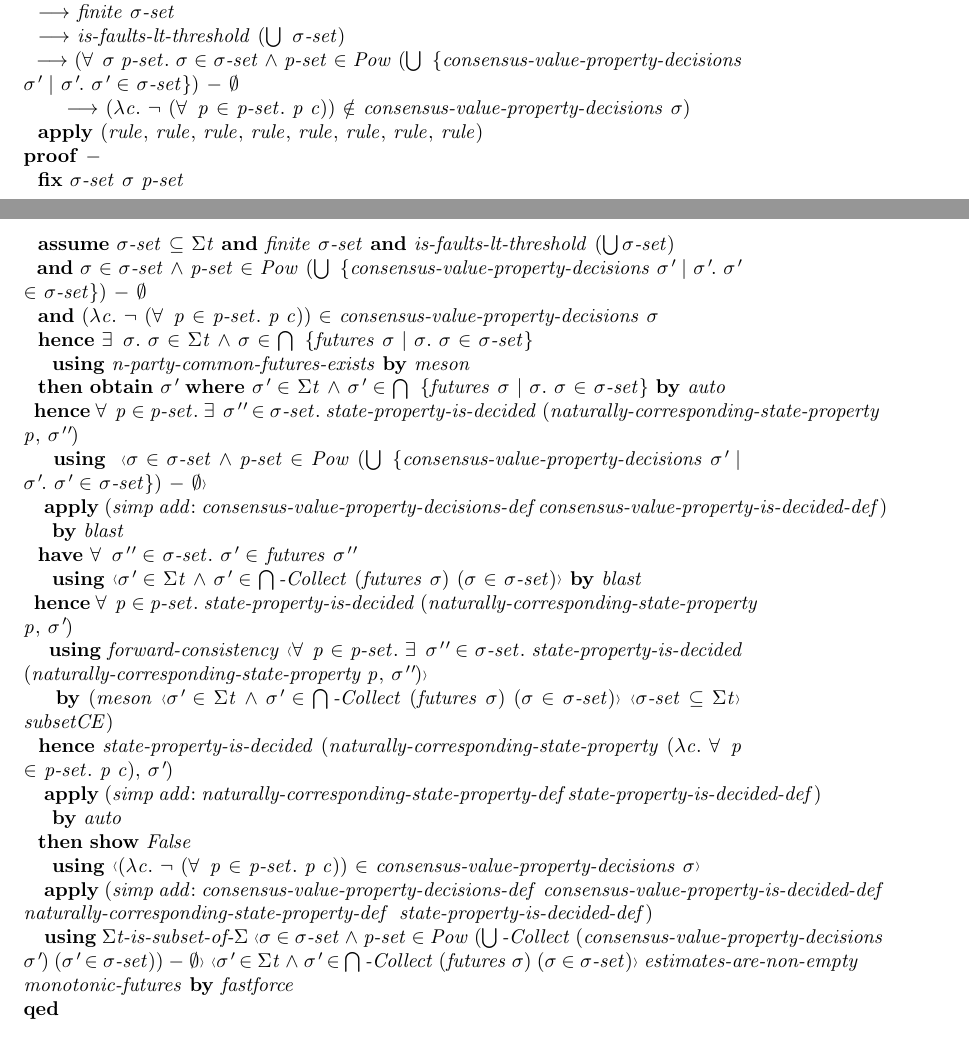
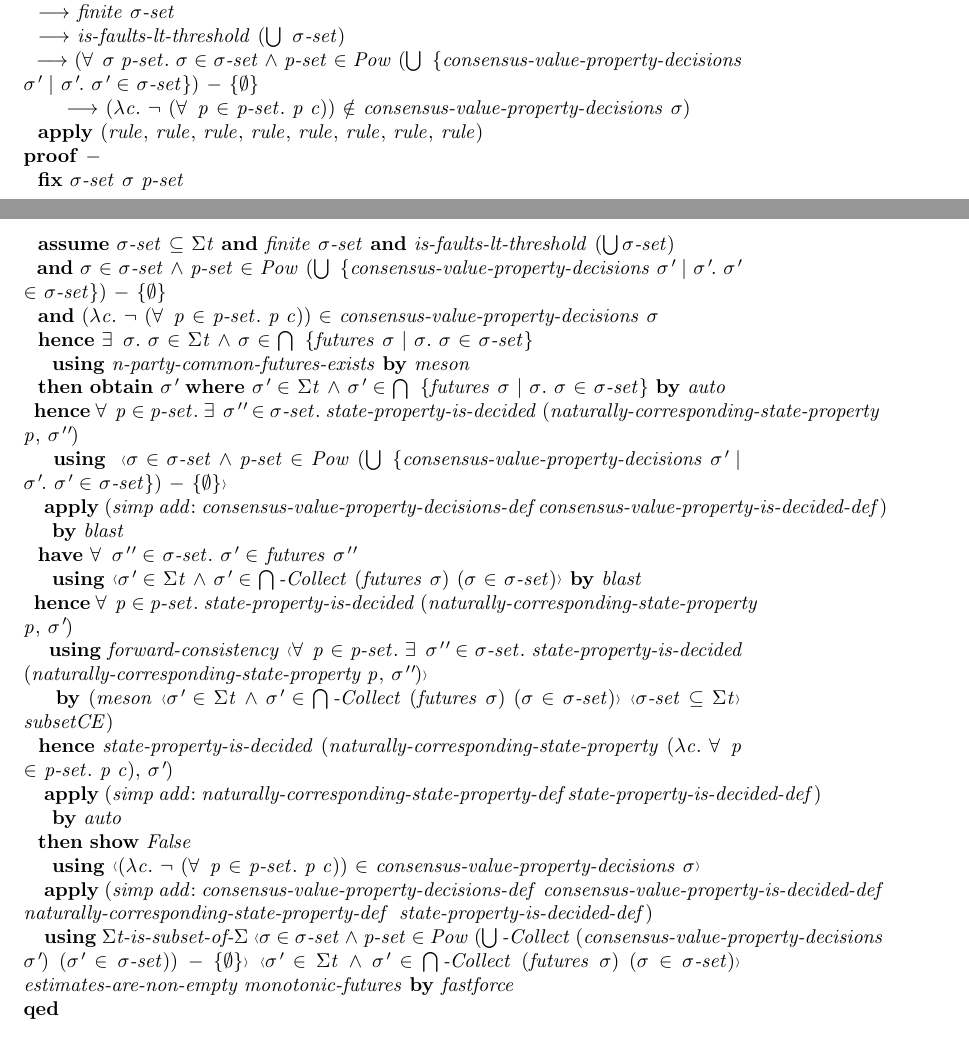
Before and after one commit to LayerXcom/cbc-casper-proof, a LaTeX document (Isabelle/output/document/root.tex, which reads Isabelle/output/document/ConsensusSafety.tex): two parts of pages 35 and 36 of 45, joined at a grey line, cut so that both start at the same text. Compiled offline with pdfLaTeX.

Commit message:
Fix the definition of n_party_consensus_safety (remove {empty})

```diff
--- a/Isabelle/output/document/ConsensusSafety.tex
+++ b/Isabelle/output/document/ConsensusSafety.tex
@@ -642,7 +642,7 @@
 \ \ {\isachardoublequoteopen}{\isasymforall}\ {\isasymsigma}{\isacharunderscore}set{\isachardot}\ {\isasymsigma}{\isacharunderscore}set\ {\isasymsubseteq}\ {\isasymSigma}t\isanewline
 \ \ {\isasymlongrightarrow}\ finite\ {\isasymsigma}{\isacharunderscore}set\isanewline
 \ \ {\isasymlongrightarrow}\ is{\isacharunderscore}faults{\isacharunderscore}lt{\isacharunderscore}threshold\ {\isacharparenleft}{\isasymUnion}\ {\isasymsigma}{\isacharunderscore}set{\isacharparenright}\isanewline
-\ \ {\isasymlongrightarrow}\ {\isacharparenleft}{\isasymforall}\ {\isasymsigma}\ p{\isacharunderscore}set{\isachardot}\ {\isasymsigma}\ {\isasymin}\ {\isasymsigma}{\isacharunderscore}set\ {\isasymand}\ p{\isacharunderscore}set\ {\isasymin}\ Pow\ {\isacharparenleft}{\isasymUnion}\ {\isacharbraceleft}consensus{\isacharunderscore}value{\isacharunderscore}property{\isacharunderscore}decisions\ {\isasymsigma}{\isacharprime}\ {\isacharbar}\ {\isasymsigma}{\isacharprime}{\isachardot}\ {\isasymsigma}{\isacharprime}\ {\isasymin}\ {\isasymsigma}{\isacharunderscore}set{\isacharbraceright}{\isacharparenright}\ {\isacharminus}\ {\isasymemptyset}\ \isanewline
+\ \ {\isasymlongrightarrow}\ {\isacharparenleft}{\isasymforall}\ {\isasymsigma}\ p{\isacharunderscore}set{\isachardot}\ {\isasymsigma}\ {\isasymin}\ {\isasymsigma}{\isacharunderscore}set\ {\isasymand}\ p{\isacharunderscore}set\ {\isasymin}\ Pow\ {\isacharparenleft}{\isasymUnion}\ {\isacharbraceleft}consensus{\isacharunderscore}value{\isacharunderscore}property{\isacharunderscore}decisions\ {\isasymsigma}{\isacharprime}\ {\isacharbar}\ {\isasymsigma}{\isacharprime}{\isachardot}\ {\isasymsigma}{\isacharprime}\ {\isasymin}\ {\isasymsigma}{\isacharunderscore}set{\isacharbraceright}{\isacharparenright}\ {\isacharminus}\ {\isacharbraceleft}{\isasymemptyset}{\isacharbraceright}\ \isanewline
 \ \ \ \ \ \ {\isasymlongrightarrow}\ {\isacharparenleft}{\isasymlambda}c{\isachardot}\ {\isasymnot}\ {\isacharparenleft}{\isasymforall}\ p\ {\isasymin}\ p{\isacharunderscore}set{\isachardot}\ p\ c{\isacharparenright}{\isacharparenright}\ {\isasymnotin}\ consensus{\isacharunderscore}value{\isacharunderscore}property{\isacharunderscore}decisions\ {\isasymsigma}{\isacharparenright}{\isachardoublequoteclose}\isanewline
 %
 \isadelimproof
@@ -658,7 +658,7 @@
 \ {\isasymsigma}{\isacharunderscore}set\ {\isasymsigma}\ p{\isacharunderscore}set\isanewline
 \ \ \isacommand{assume}\isamarkupfalse%
 \ {\isachardoublequoteopen}{\isasymsigma}{\isacharunderscore}set\ {\isasymsubseteq}\ {\isasymSigma}t{\isachardoublequoteclose}\ \isakeyword{and}\ {\isachardoublequoteopen}finite\ {\isasymsigma}{\isacharunderscore}set{\isachardoublequoteclose}\ \isakeyword{and}\ {\isachardoublequoteopen}is{\isacharunderscore}faults{\isacharunderscore}lt{\isacharunderscore}threshold\ {\isacharparenleft}{\isasymUnion}{\isasymsigma}{\isacharunderscore}set{\isacharparenright}{\isachardoublequoteclose}\ \isanewline
-\ \ \isakeyword{and}\ {\isachardoublequoteopen}{\isasymsigma}\ {\isasymin}\ {\isasymsigma}{\isacharunderscore}set\ {\isasymand}\ p{\isacharunderscore}set\ {\isasymin}\ Pow\ {\isacharparenleft}{\isasymUnion}\ {\isacharbraceleft}consensus{\isacharunderscore}value{\isacharunderscore}property{\isacharunderscore}decisions\ {\isasymsigma}{\isacharprime}\ {\isacharbar}\ {\isasymsigma}{\isacharprime}{\isachardot}\ {\isasymsigma}{\isacharprime}\ {\isasymin}\ {\isasymsigma}{\isacharunderscore}set{\isacharbraceright}{\isacharparenright}\ {\isacharminus}\ {\isasymemptyset}{\isachardoublequoteclose}\isanewline
+\ \ \isakeyword{and}\ {\isachardoublequoteopen}{\isasymsigma}\ {\isasymin}\ {\isasymsigma}{\isacharunderscore}set\ {\isasymand}\ p{\isacharunderscore}set\ {\isasymin}\ Pow\ {\isacharparenleft}{\isasymUnion}\ {\isacharbraceleft}consensus{\isacharunderscore}value{\isacharunderscore}property{\isacharunderscore}decisions\ {\isasymsigma}{\isacharprime}\ {\isacharbar}\ {\isasymsigma}{\isacharprime}{\isachardot}\ {\isasymsigma}{\isacharprime}\ {\isasymin}\ {\isasymsigma}{\isacharunderscore}set{\isacharbraceright}{\isacharparenright}\ {\isacharminus}\ {\isacharbraceleft}{\isasymemptyset}{\isacharbraceright}{\isachardoublequoteclose}\isanewline
 \ \ \isakeyword{and}\ {\isachardoublequoteopen}{\isacharparenleft}{\isasymlambda}c{\isachardot}\ {\isasymnot}\ {\isacharparenleft}{\isasymforall}\ p\ {\isasymin}\ p{\isacharunderscore}set{\isachardot}\ p\ c{\isacharparenright}{\isacharparenright}\ {\isasymin}\ consensus{\isacharunderscore}value{\isacharunderscore}property{\isacharunderscore}decisions\ {\isasymsigma}{\isachardoublequoteclose}\isanewline
 \ \ \isacommand{hence}\isamarkupfalse%
 \ {\isachardoublequoteopen}{\isasymexists}\ {\isasymsigma}{\isachardot}\ {\isasymsigma}\ {\isasymin}\ {\isasymSigma}t\ {\isasymand}\ {\isasymsigma}\ {\isasymin}\ {\isasymInter}\ {\isacharbraceleft}futures\ {\isasymsigma}\ {\isacharbar}\ {\isasymsigma}{\isachardot}\ {\isasymsigma}\ {\isasymin}\ {\isasymsigma}{\isacharunderscore}set{\isacharbraceright}{\isachardoublequoteclose}\isanewline
@@ -672,7 +672,7 @@
 \ \ \isacommand{hence}\isamarkupfalse%
 \ {\isachardoublequoteopen}{\isasymforall}\ p\ {\isasymin}\ p{\isacharunderscore}set{\isachardot}\ {\isasymexists}\ {\isasymsigma}{\isacharprime}{\isacharprime}\ {\isasymin}\ {\isasymsigma}{\isacharunderscore}set{\isachardot}\ state{\isacharunderscore}property{\isacharunderscore}is{\isacharunderscore}decided\ {\isacharparenleft}naturally{\isacharunderscore}corresponding{\isacharunderscore}state{\isacharunderscore}property\ p{\isacharcomma}\ {\isasymsigma}{\isacharprime}{\isacharprime}{\isacharparenright}{\isachardoublequoteclose}\isanewline
 \ \ \ \ \isacommand{using}\isamarkupfalse%
-\ \ {\isacartoucheopen}{\isasymsigma}\ {\isasymin}\ {\isasymsigma}{\isacharunderscore}set\ {\isasymand}\ p{\isacharunderscore}set\ {\isasymin}\ Pow\ {\isacharparenleft}{\isasymUnion}\ {\isacharbraceleft}consensus{\isacharunderscore}value{\isacharunderscore}property{\isacharunderscore}decisions\ {\isasymsigma}{\isacharprime}\ {\isacharbar}\ {\isasymsigma}{\isacharprime}{\isachardot}\ {\isasymsigma}{\isacharprime}\ {\isasymin}\ {\isasymsigma}{\isacharunderscore}set{\isacharbraceright}{\isacharparenright}\ {\isacharminus}\ {\isasymemptyset}{\isacartoucheclose}\isanewline
+\ \ {\isacartoucheopen}{\isasymsigma}\ {\isasymin}\ {\isasymsigma}{\isacharunderscore}set\ {\isasymand}\ p{\isacharunderscore}set\ {\isasymin}\ Pow\ {\isacharparenleft}{\isasymUnion}\ {\isacharbraceleft}consensus{\isacharunderscore}value{\isacharunderscore}property{\isacharunderscore}decisions\ {\isasymsigma}{\isacharprime}\ {\isacharbar}\ {\isasymsigma}{\isacharprime}{\isachardot}\ {\isasymsigma}{\isacharprime}\ {\isasymin}\ {\isasymsigma}{\isacharunderscore}set{\isacharbraceright}{\isacharparenright}\ {\isacharminus}\ {\isacharbraceleft}{\isasymemptyset}{\isacharbraceright}{\isacartoucheclose}\isanewline
 \ \ \ \ \isacommand{apply}\isamarkupfalse%
 \ {\isacharparenleft}simp\ add{\isacharcolon}\ consensus{\isacharunderscore}value{\isacharunderscore}property{\isacharunderscore}decisions{\isacharunderscore}def\ consensus{\isacharunderscore}value{\isacharunderscore}property{\isacharunderscore}is{\isacharunderscore}decided{\isacharunderscore}def{\isacharparenright}\isanewline
 \ \ \ \ \isacommand{by}\isamarkupfalse%
@@ -698,11 +698,11 @@
 \ \isacommand{show}\isamarkupfalse%
 \ False\isanewline
 \ \ \ \ \isacommand{using}\isamarkupfalse%
-\ {\isacartoucheopen}{\isacharparenleft}{\isasymlambda}c{\isachardot}\ {\isasymnot}\ {\isacharparenleft}{\isasymforall}\ p\ {\isasymin}\ p{\isacharunderscore}set{\isachardot}\ p\ c{\isacharparenright}{\isacharparenright}\ {\isasymin}\ consensus{\isacharunderscore}value{\isacharunderscore}property{\isacharunderscore}decisions\ {\isasymsigma}{\isacartoucheclose}\ \isanewline
+\ {\isacartoucheopen}{\isacharparenleft}{\isasymlambda}c{\isachardot}\ {\isasymnot}\ {\isacharparenleft}{\isasymforall}\ p\ {\isasymin}\ p{\isacharunderscore}set{\isachardot}\ p\ c{\isacharparenright}{\isacharparenright}\ {\isasymin}\ consensus{\isacharunderscore}value{\isacharunderscore}property{\isacharunderscore}decisions\ {\isasymsigma}{\isacartoucheclose}\ \ \isanewline
 \ \ \ \ \isacommand{apply}\isamarkupfalse%
 \ {\isacharparenleft}simp\ add{\isacharcolon}\ consensus{\isacharunderscore}value{\isacharunderscore}property{\isacharunderscore}decisions{\isacharunderscore}def\ \ consensus{\isacharunderscore}value{\isacharunderscore}property{\isacharunderscore}is{\isacharunderscore}decided{\isacharunderscore}def\ naturally{\isacharunderscore}corresponding{\isacharunderscore}state{\isacharunderscore}property{\isacharunderscore}def\ \ state{\isacharunderscore}property{\isacharunderscore}is{\isacharunderscore}decided{\isacharunderscore}def{\isacharparenright}\isanewline
 \ \ \ \ \isacommand{using}\isamarkupfalse%
-\ {\isasymSigma}t{\isacharunderscore}is{\isacharunderscore}subset{\isacharunderscore}of{\isacharunderscore}{\isasymSigma}\ {\isacartoucheopen}{\isasymsigma}\ {\isasymin}\ {\isasymsigma}{\isacharunderscore}set\ {\isasymand}\ p{\isacharunderscore}set\ {\isasymin}\ Pow\ {\isacharparenleft}{\isasymUnion}{\isacharunderscore}Collect\ {\isacharparenleft}consensus{\isacharunderscore}value{\isacharunderscore}property{\isacharunderscore}decisions\ {\isasymsigma}{\isacharprime}{\isacharparenright}\ {\isacharparenleft}{\isasymsigma}{\isacharprime}\ {\isasymin}\ {\isasymsigma}{\isacharunderscore}set{\isacharparenright}{\isacharparenright}\ {\isacharminus}\ {\isasymemptyset}{\isacartoucheclose}\ {\isacartoucheopen}{\isasymsigma}{\isacharprime}\ {\isasymin}\ {\isasymSigma}t\ {\isasymand}\ {\isasymsigma}{\isacharprime}\ {\isasymin}\ {\isasymInter}{\isacharunderscore}Collect\ {\isacharparenleft}futures\ {\isasymsigma}{\isacharparenright}\ {\isacharparenleft}{\isasymsigma}\ {\isasymin}\ {\isasymsigma}{\isacharunderscore}set{\isacharparenright}{\isacartoucheclose}\ estimates{\isacharunderscore}are{\isacharunderscore}non{\isacharunderscore}empty\ monotonic{\isacharunderscore}futures\ \isacommand{by}\isamarkupfalse%
+\ {\isasymSigma}t{\isacharunderscore}is{\isacharunderscore}subset{\isacharunderscore}of{\isacharunderscore}{\isasymSigma}\ {\isacartoucheopen}{\isasymsigma}\ {\isasymin}\ {\isasymsigma}{\isacharunderscore}set\ {\isasymand}\ p{\isacharunderscore}set\ {\isasymin}\ Pow\ {\isacharparenleft}{\isasymUnion}{\isacharunderscore}Collect\ {\isacharparenleft}consensus{\isacharunderscore}value{\isacharunderscore}property{\isacharunderscore}decisions\ {\isasymsigma}{\isacharprime}{\isacharparenright}\ {\isacharparenleft}{\isasymsigma}{\isacharprime}\ {\isasymin}\ {\isasymsigma}{\isacharunderscore}set{\isacharparenright}{\isacharparenright}\ {\isacharminus}\ {\isacharbraceleft}{\isasymemptyset}{\isacharbraceright}{\isacartoucheclose}\ {\isacartoucheopen}{\isasymsigma}{\isacharprime}\ {\isasymin}\ {\isasymSigma}t\ {\isasymand}\ {\isasymsigma}{\isacharprime}\ {\isasymin}\ {\isasymInter}{\isacharunderscore}Collect\ {\isacharparenleft}futures\ {\isasymsigma}{\isacharparenright}\ {\isacharparenleft}{\isasymsigma}\ {\isasymin}\ {\isasymsigma}{\isacharunderscore}set{\isacharparenright}{\isacartoucheclose}\ estimates{\isacharunderscore}are{\isacharunderscore}non{\isacharunderscore}empty\ monotonic{\isacharunderscore}futures\ \isacommand{by}\isamarkupfalse%
 \ fastforce\isanewline
 \isacommand{qed}\isamarkupfalse%
 %
```
Also changed, not shown: Isabelle/output/document.pdf, Isabelle/output/document/root.pdf, Isabelle/output/document/session_graph.pdf, 2 other files.
